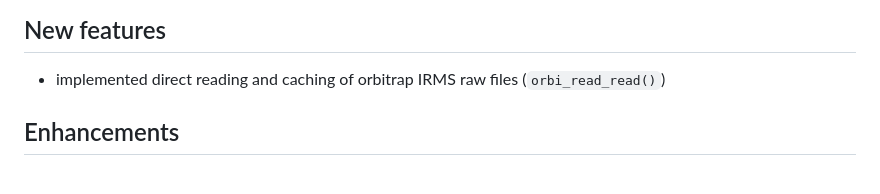
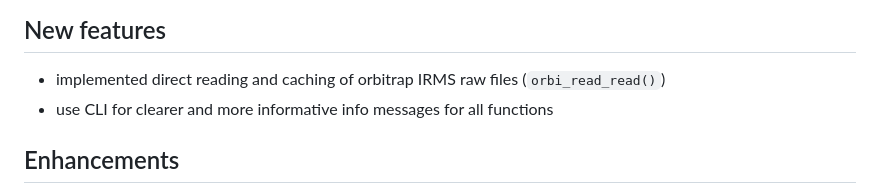
Before and after one commit to isoverse/isoorbi, a Markdown page: NEWS.md, the part around the change. Rendered like a GitHub page.

Commit message:
cli update complete

```diff
--- a/NEWS.md
+++ b/NEWS.md
@@ -7,6 +7,7 @@ There are no breaking changes in this release (all changes and new features are
 ## New features
 
 * implemented direct reading and caching of orbitrap IRMS raw files (`orbi_read_read()`)
+* use CLI for clearer and more informative info messages for all functions
 
 ## Enhancements
 
```
